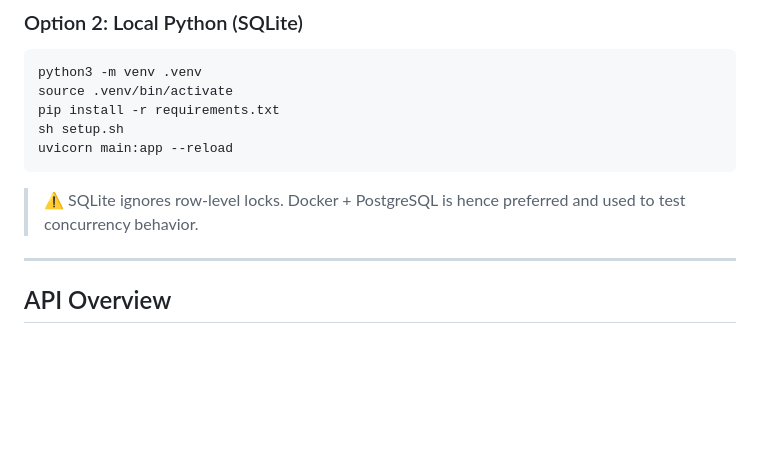
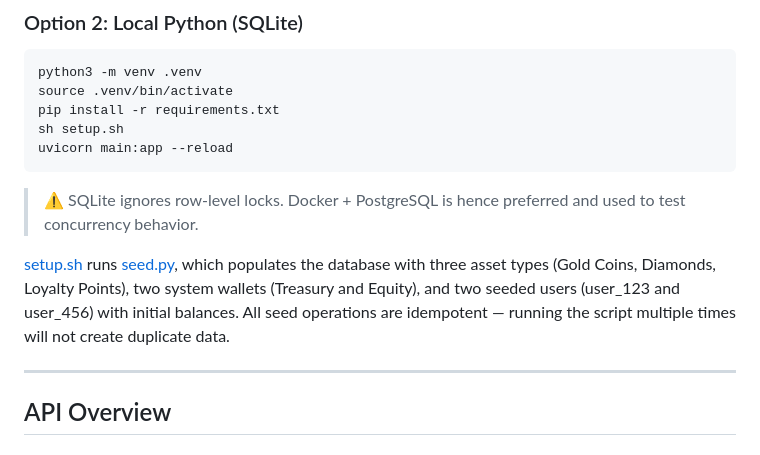
Before and after one commit to AdityaMedidala/dinoventures, a Markdown page: README.md, the part around the change. Drawn GitHub-style; blank space fills up the shorter version.

````diff
--- a/README.md
+++ b/README.md
@@ -113,6 +113,8 @@ uvicorn main:app --reload
 ```
 
 > ⚠️ SQLite ignores row-level locks. Docker + PostgreSQL is hence preferred and used to test concurrency behavior.
+
+[setup.sh](https://github.com/AdityaMedidala/dinoventures/blob/main/setup.sh) runs [seed.py](https://github.com/AdityaMedidala/dinoventures/blob/main/seed.py), which populates the database with three asset types (Gold Coins, Diamonds, Loyalty Points), two system wallets (Treasury and Equity), and two seeded users (user_123 and user_456) with initial balances. All seed operations are idempotent — running the script multiple times will not create duplicate data.
 
 ---
 
````
